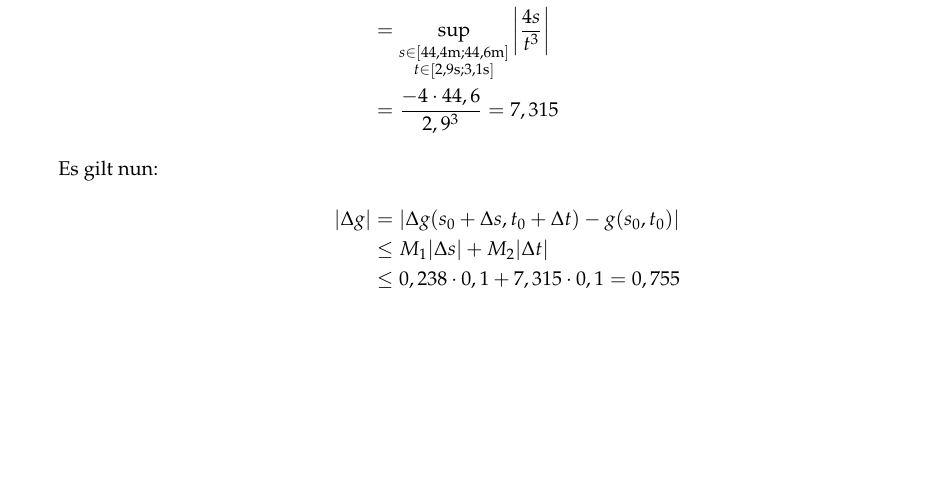
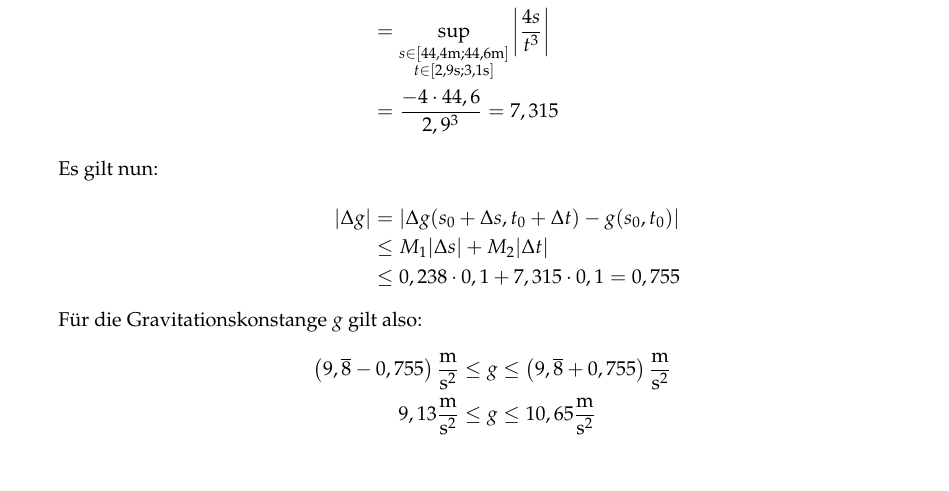
Before and after one commit to muxamilian/awesome-analysis-II, a LaTeX document (ha5/ha5.tex): part of the page before the commit and part of page 1 of 2 after it, cut so that both start at the same text, the shorter picture padded with empty space. Compiled offline with pdfLaTeX.

Commit message:
Rest von Aufgabe 1

```diff
--- a/ha5/ha5.tex
+++ b/ha5/ha5.tex
@@ -57,6 +57,11 @@ M_2 &= \sup_{\substack{s\in \left[s_0- \Delta s,s_0+\Delta s\right] \\ t \in \le
 &\leq  M_1 |\Delta s| + M_2 |\Delta t | \\
 &\leq 0,238 \cdot 0,1 + 7,315 \cdot 0,1 = 0,755
 \end{align*}
+Für die Gravitationskonstange  $g$ gilt also:
+\begin{align*}
+\left(9,\overline{8} -  0,755\right) \frac{\text{m}}{\text{s}^2} &\leq g \leq \left(9,\overline{8} + 0,755\right)  \frac{\text{m}}{\text{s}^2} \\
+9,13\frac{\text{m}}{\text{s}^2} &\leq g \leq 10,65 \frac{\text{m}}{\text{s}^2}
+\end{align*}
 \end{enumerate}
 \section*{Aufgabe 2}
 
```
Also changed, not shown: ha5/ha5.pdf.
